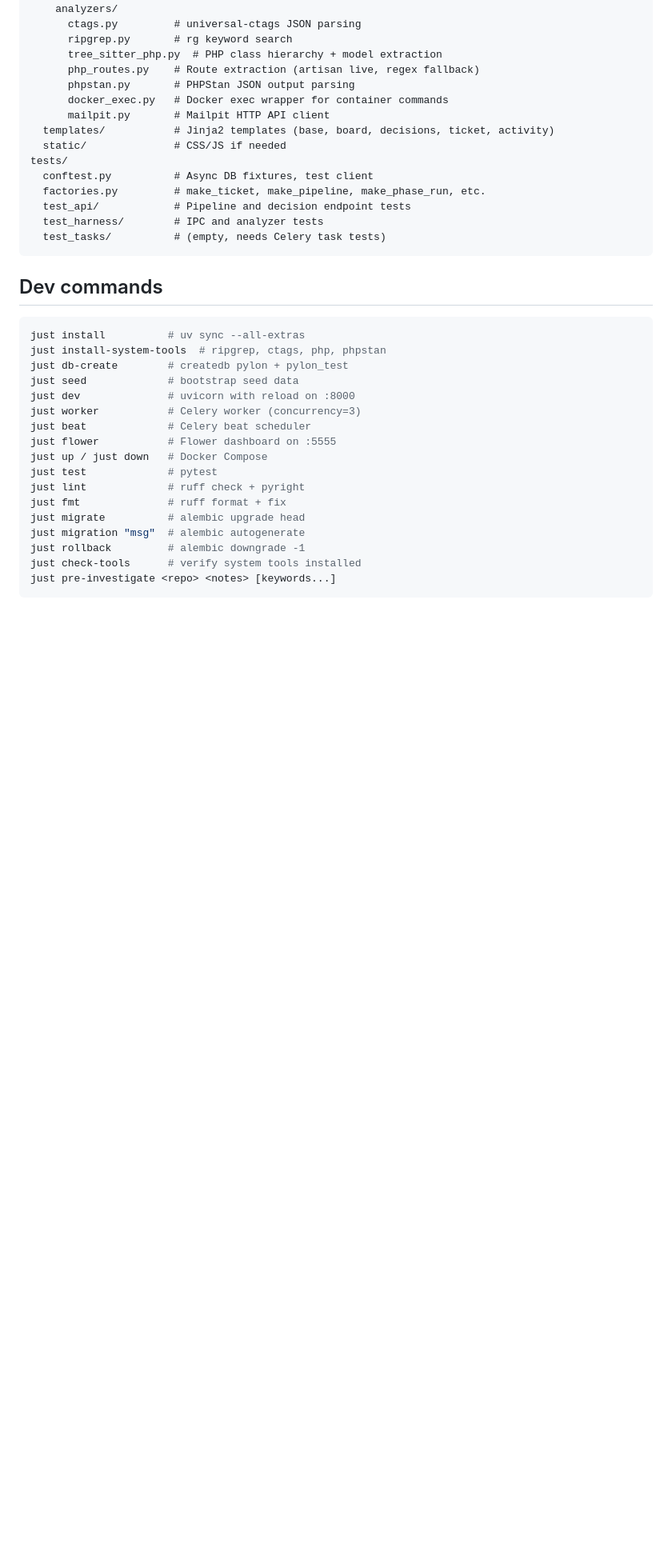
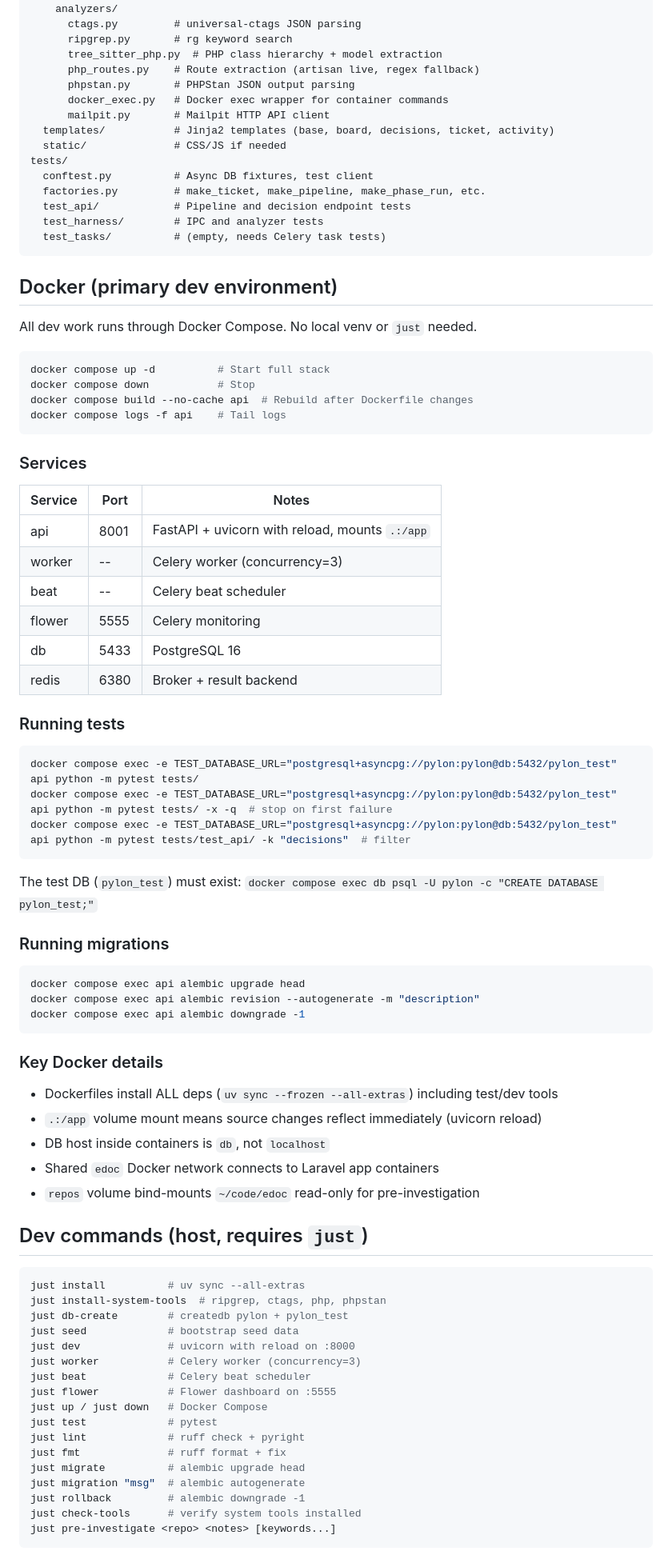
Before and after one commit to justinsovine/pylon, a Markdown page: CLAUDE.md, the part around one of its changes. Shown at 80% size. GitHub-like rendering; blank space fills up the shorter version.

Commit message:
docs: add Docker workflow and test details to CLAUDE.md
Document primary Docker-based dev workflow, service ports,
test commands, and known pre-existing test failures.

````diff
--- a/CLAUDE.md
+++ b/CLAUDE.md
@@ -66,7 +66,55 @@ tests/
   test_tasks/          # (empty, needs Celery task tests)
 ```
 
-## Dev commands
+## Docker (primary dev environment)
+
+All dev work runs through Docker Compose. No local venv or `just` needed.
+
+```bash
+docker compose up -d          # Start full stack
+docker compose down           # Stop
+docker compose build --no-cache api  # Rebuild after Dockerfile changes
+docker compose logs -f api    # Tail logs
+```
+
+### Services
+
+| Service | Port | Notes |
+|---------|------|-------|
+| api     | 8001 | FastAPI + uvicorn with reload, mounts `.:/app` |
+| worker  | --   | Celery worker (concurrency=3) |
+| beat    | --   | Celery beat scheduler |
+| flower  | 5555 | Celery monitoring |
+| db      | 5433 | PostgreSQL 16 |
+| redis   | 6380 | Broker + result backend |
+
+### Running tests
+
+```bash
+docker compose exec -e TEST_DATABASE_URL="postgresql+asyncpg://pylon:pylon@db:5432/pylon_test" api python -m pytest tests/
+docker compose exec -e TEST_DATABASE_URL="postgresql+asyncpg://pylon:pylon@db:5432/pylon_test" api python -m pytest tests/ -x -q  # stop on first failure
+docker compose exec -e TEST_DATABASE_URL="postgresql+asyncpg://pylon:pylon@db:5432/pylon_test" api python -m pytest tests/test_api/ -k "decisions"  # filter
+```
+
+The test DB (`pylon_test`) must exist: `docker compose exec db psql -U pylon -c "CREATE DATABASE pylon_test;"`
+
+### Running migrations
+
+```bash
+docker compose exec api alembic upgrade head
+docker compose exec api alembic revision --autogenerate -m "description"
+docker compose exec api alembic downgrade -1
+```
+
+### Key Docker details
+
+- Dockerfiles install ALL deps (`uv sync --frozen --all-extras`) including test/dev tools
+- `.:/app` volume mount means source changes reflect immediately (uvicorn reload)
+- DB host inside containers is `db`, not `localhost`
+- Shared `edoc` Docker network connects to Laravel app containers
+- `repos` volume bind-mounts `~/code/edoc` read-only for pre-investigation
+
+## Dev commands (host, requires `just`)
 
 ```bash
 just install          # uv sync --all-extras
````
Also changed, not shown: other parts of CLAUDE.md (+7 -0 lines).
